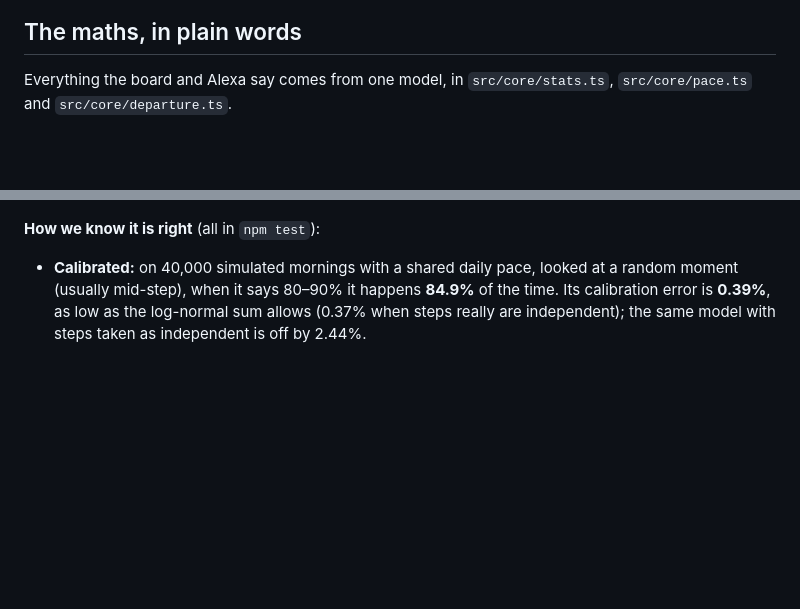
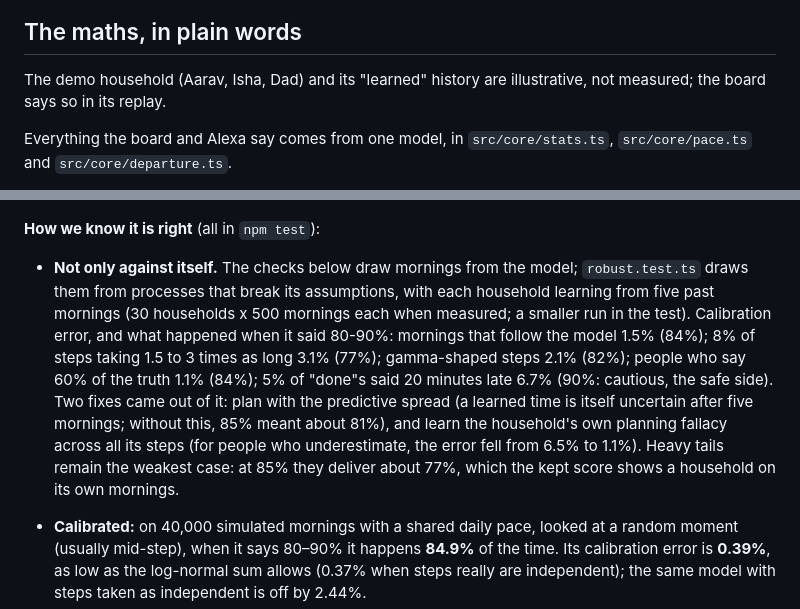
Before and after one commit to nika619/Doorbound, a Markdown page: README.md, 2 parts joined by grey strips. Rendered like a GitHub page; blank space fills up the shorter version.

Commit message:
docs: how we know, beyond the model's own mornings

```diff
--- a/README.md
+++ b/README.md
@@ -39,6 +39,8 @@ The usual tools are a timer per task or a checklist per person. Neither knows th
 
 ## The maths, in plain words
 
+The demo household (Aarav, Isha, Dad) and its "learned" history are illustrative, not measured; the board says so in its replay.
+
 Everything the board and Alexa say comes from one model, in `src/core/stats.ts`, `src/core/pace.ts` and `src/core/departure.ts`.
 
 1. **A step's length is a distribution, not a number.** Each person's step is log-normal: always positive, and it can run long but never negative. The stated time is a prior worth two mornings; each real morning pulls the estimate towards what happens. With stated time *s*, real durations *x₁…xₙ*, prior weight *k = 2* and prior spread *σ₀ = 0.35*:
@@ -62,6 +64,8 @@ The story page draws each of these from the real code as you scroll: the curve l
 ![The story page: her chance falls to 47%, the search tries the gentlest fixes, and the cheapest that works wins](docs/story-replan.jpg)
 
 **How we know it is right** (all in `npm test`):
+
+- **Not only against itself.** The checks below draw mornings from the model; `robust.test.ts` draws them from processes that break its assumptions, with each household learning from five past mornings (30 households x 500 mornings each when measured; a smaller run in the test). Calibration error, and what happened when it said 80-90%: mornings that follow the model 1.5% (84%); 8% of steps taking 1.5 to 3 times as long 3.1% (77%); gamma-shaped steps 2.1% (82%); people who say 60% of the truth 1.1% (84%); 5% of "done"s said 20 minutes late 6.7% (90%: cautious, the safe side). Two fixes came out of it: plan with the predictive spread (a learned time is itself uncertain after five mornings; without this, 85% meant about 81%), and learn the household's own planning fallacy across all its steps (for people who underestimate, the error fell from 6.5% to 1.1%). Heavy tails remain the weakest case: at 85% they deliver about 77%, which the kept score shows a household on its own mornings.
 
 - **Calibrated:** on 40,000 simulated mornings with a shared daily pace, looked at a random moment (usually mid-step), when it says 80–90% it happens **84.9%** of the time. Its calibration error is **0.39%**, as low as the log-normal sum allows (0.37% when steps really are independent); the same model with steps taken as independent is off by 2.44%.
 - The pace posterior and the censored update match numerical integration to 1e-5; the running sums match the exact covariance to 1e-4. The household pace matches 2-D integration, equals the per-person pace exactly when κ = 0, and on 12,000 three-person mornings with shared slow days lowers the Brier score (0.1278 against 0.1309).
```
